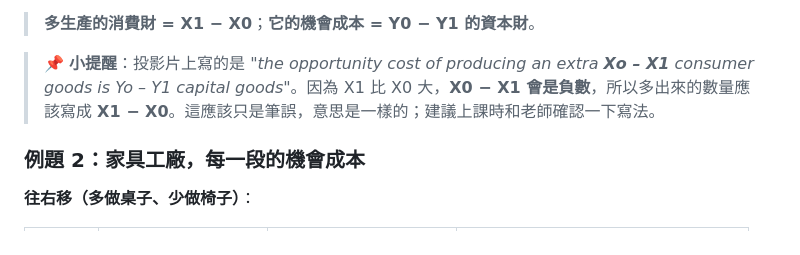
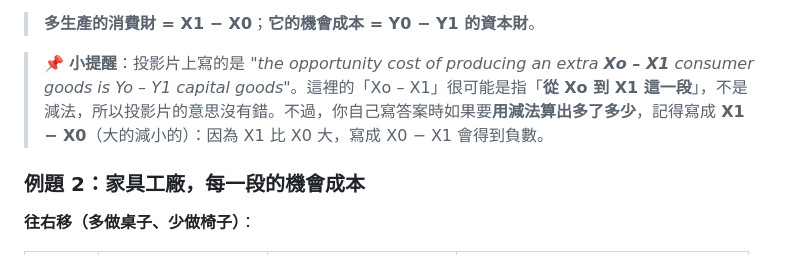
Before and after one commit to Eric17-dot/Eric1, a Markdown page: MUFY_Economics/05_生產可能性曲線_基礎與計算.md, the part around the change. Drawn GitHub-style.

```diff
--- a/MUFY_Economics/05_生產可能性曲線_基礎與計算.md
+++ b/MUFY_Economics/05_生產可能性曲線_基礎與計算.md
@@ -301,7 +301,7 @@ Y1 |- - - - - - - - - - : - - - B
 
 > **多生產的消費財 = X1 − X0**；**它的機會成本 = Y0 − Y1 的資本財**。
 
-> 📌 **小提醒**：投影片上寫的是 *"the opportunity cost of producing an extra **Xo – X1** consumer goods is Yo – Y1 capital goods"*。因為 X1 比 X0 大，**X0 − X1 會是負數**，所以多出來的數量應該寫成 **X1 − X0**。這應該只是筆誤，意思是一樣的；建議上課時和老師確認一下寫法。
+> 📌 **小提醒**：投影片上寫的是 *"the opportunity cost of producing an extra **Xo – X1** consumer goods is Yo – Y1 capital goods"*。這裡的「Xo – X1」很可能是指「**從 Xo 到 X1 這一段**」，不是減法，所以投影片的意思沒有錯。不過，你自己寫答案時如果要**用減法算出多了多少**，記得寫成 **X1 − X0**（大的減小的）：因為 X1 比 X0 大，寫成 X0 − X1 會得到負數。
 
 ### 例題 2：家具工廠，每一段的機會成本
 
```
Also changed, not shown: MUFY_Economics/README.md (+1 -1 lines).
